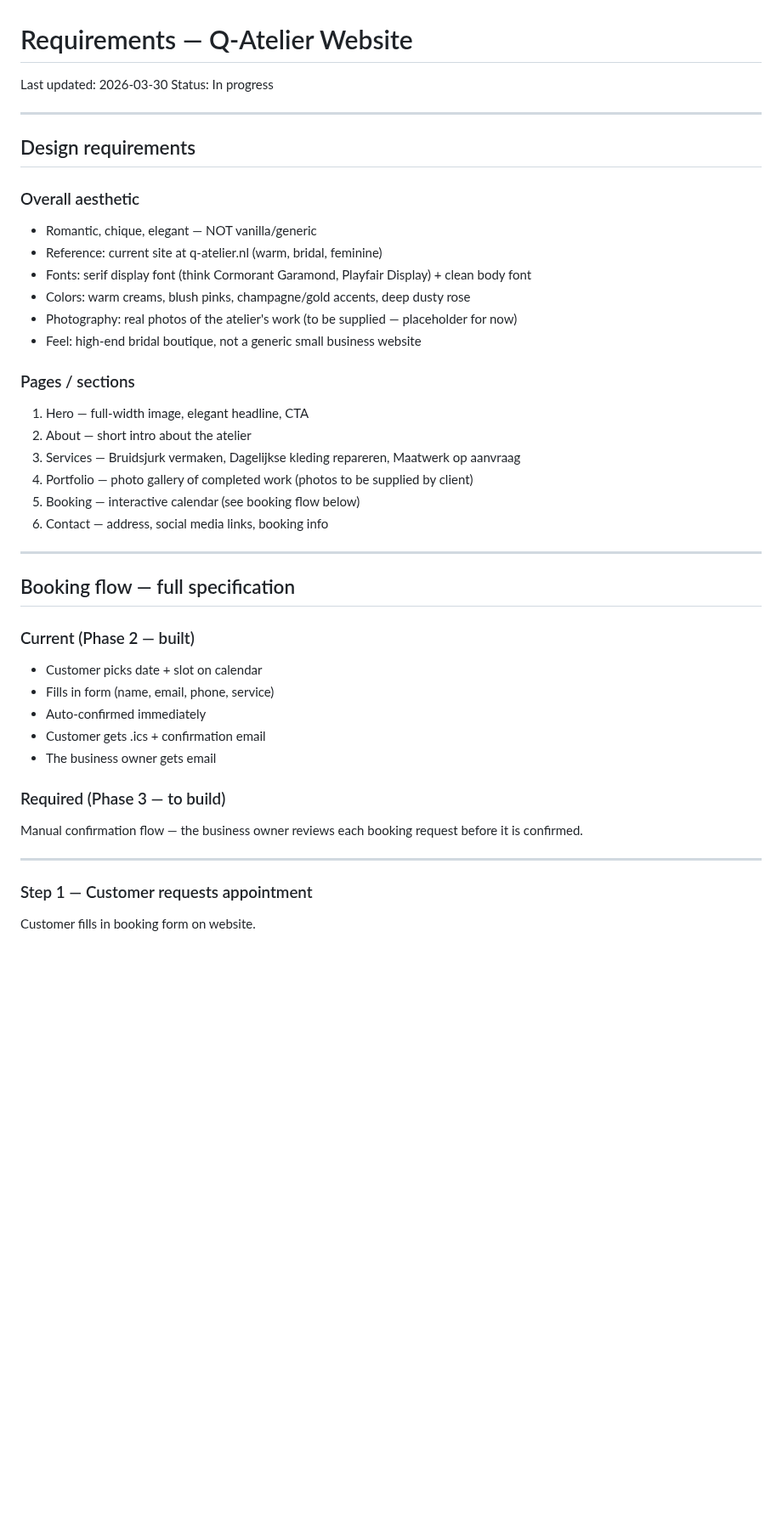
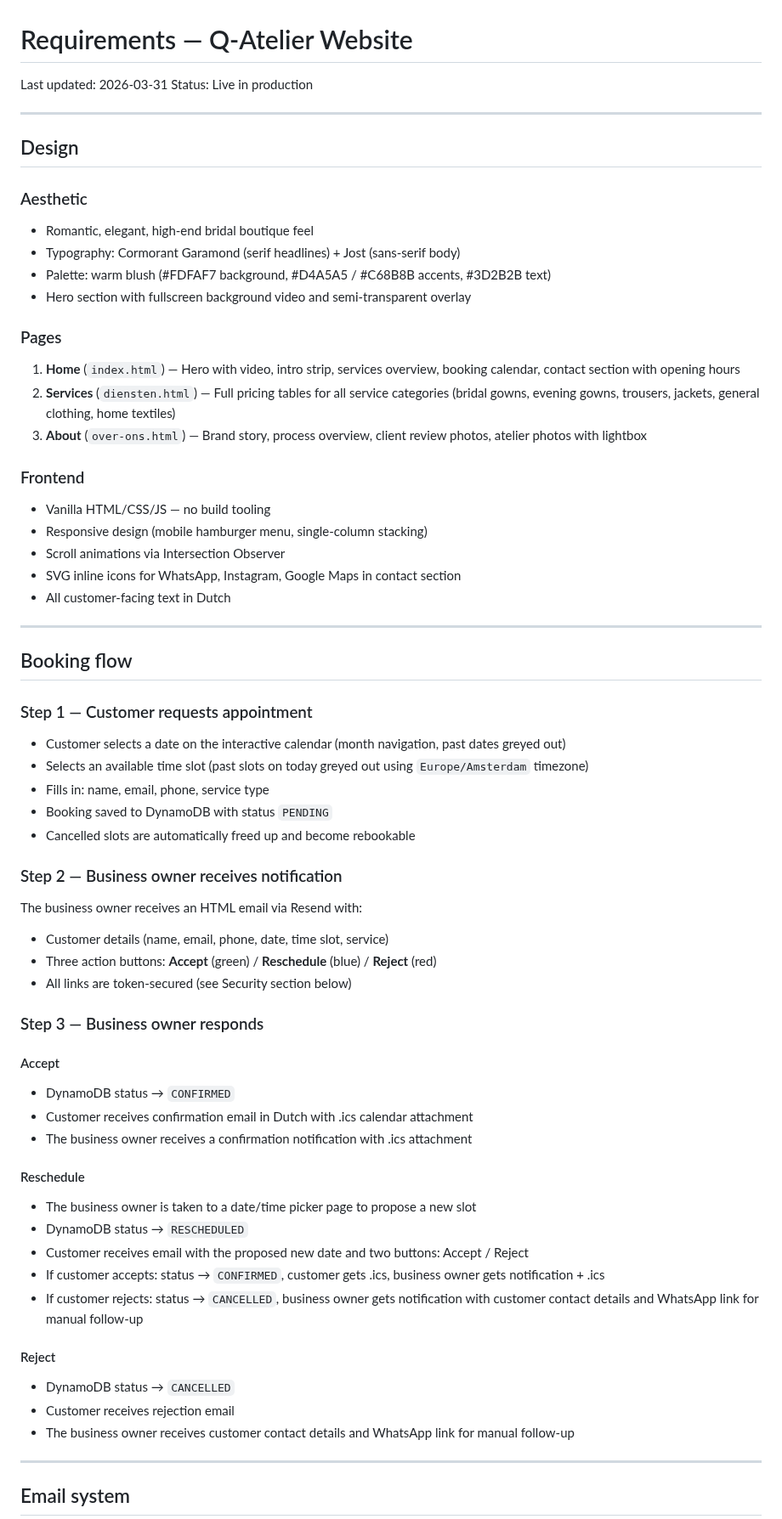
Before and after one commit to selimcelem/q-atelier, a Markdown page: REQUIREMENTS.md, the part around one of its changes. Shown at 85% size. Drawn GitHub-style; blank space fills up the shorter version.

Commit message:
docs: rewrite REQUIREMENTS.md to reflect current production state

```diff
--- a/REQUIREMENTS.md
+++ b/REQUIREMENTS.md
@@ -1,44 +1,67 @@
 # Requirements — Q-Atelier Website
 
-Last updated: 2026-03-30
-Status: In progress
+Last updated: 2026-03-31
+Status: Live in production
 
 ---
 
-## Design requirements
+## Design
 
-### Overall aesthetic
-- Romantic, chique, elegant — NOT vanilla/generic
-- Reference: current site at q-atelier.nl (warm, bridal, feminine)
-- Fonts: serif display font (think Cormorant Garamond, Playfair Display) + clean body font
-- Colors: warm creams, blush pinks, champagne/gold accents, deep dusty rose
-- Photography: real photos of the atelier's work (to be supplied — placeholder for now)
-- Feel: high-end bridal boutique, not a generic small business website
+### Aesthetic
+- Romantic, elegant, high-end bridal boutique feel
+- Typography: Cormorant Garamond (serif headlines) + Jost (sans-serif body)
+- Palette: warm blush (#FDFAF7 background, #D4A5A5 / #C68B8B accents, #3D2B2B text)
+- Hero section with fullscreen background video and semi-transparent overlay
 
-### Pages / sections
-1. Hero — full-width image, elegant headline, CTA
-2. About — short intro about the atelier
-3. Services — Bruidsjurk vermaken, Dagelijkse kleding repareren, Maatwerk op aanvraag
-4. Portfolio — photo gallery of completed work (photos to be supplied by client)
-5. Booking — interactive calendar (see booking flow below)
-6. Contact — address, social media links, booking info
+### Pages
+1. **Home** (`index.html`) — Hero with video, intro strip, services overview, booking calendar, contact section with opening hours
+2. **Services** (`diensten.html`) — Full pricing tables for all service categories (bridal gowns, evening gowns, trousers, jackets, general clothing, home textiles)
+3. **About** (`over-ons.html`) — Brand story, process overview, client review photos, atelier photos with lightbox
+
+### Frontend
+- Vanilla HTML/CSS/JS — no build tooling
+- Responsive design (mobile hamburger menu, single-column stacking)
+- Scroll animations via Intersection Observer
+- SVG inline icons for WhatsApp, Instagram, Google Maps in contact section
+- All customer-facing text in Dutch
 
 ---
 
-## Booking flow — full specification
+## Booking flow
 
-### Current (Phase 2 — built)
-- Customer picks date + slot on calendar
-- Fills in form (name, email, phone, service)
-- Auto-confirmed immediately
-- Customer gets .ics + confirmation email
-- The business owner gets email
+### Step 1 — Customer requests appointment
+- Customer selects a date on the interactive calendar (month navigation, past dates greyed out)
+- Selects an available time slot (past slots on today greyed out using `Europe/Amsterdam` timezone)
+- Fills in: name, email, phone, service type
+- Booking saved to DynamoDB with status `PENDING`
+- Cancelled slots are automatically freed up and become rebookable
 
-### Required (Phase 3 — to build)
-Manual confirmation flow — the business owner reviews each booking request before it is confirmed.
+### Step 2 — Business owner receives notification
+The business owner receives an HTML email via Resend with:
+- Customer details (name, email, phone, date, time slot, service)
+- Three action buttons: **Accept** (green) / **Reschedule** (blue) / **Reject** (red)
+- All links are token-secured (see Security section below)
+
+### Step 3 — Business owner responds
+
+#### Accept
+- DynamoDB status → `CONFIRMED`
+- Customer receives confirmation email in Dutch with .ics calendar attachment
+- The business owner receives a confirmation notification with .ics attachment
+
+#### Reschedule
+- The business owner is taken to a date/time picker page to propose a new slot
+- DynamoDB status → `RESCHEDULED`
+- Customer receives email with the proposed new date and two buttons: Accept / Reject
+- If customer accepts: status → `CONFIRMED`, customer gets .ics, business owner gets notification + .ics
+- If customer rejects: status → `CANCELLED`, business owner gets notification with customer contact details and WhatsApp link for manual follow-up
+
+#### Reject
+- DynamoDB status → `CANCELLED`
+- Customer receives rejection email
+- The business owner receives customer contact details and WhatsApp link for manual follow-up
 
 ---
 
-### Step 1 — Customer requests appointment
-Customer fills in booking form on website.
+## Email system
 
```
Also changed, not shown: other parts of REQUIREMENTS.md (+63 -101 lines).
